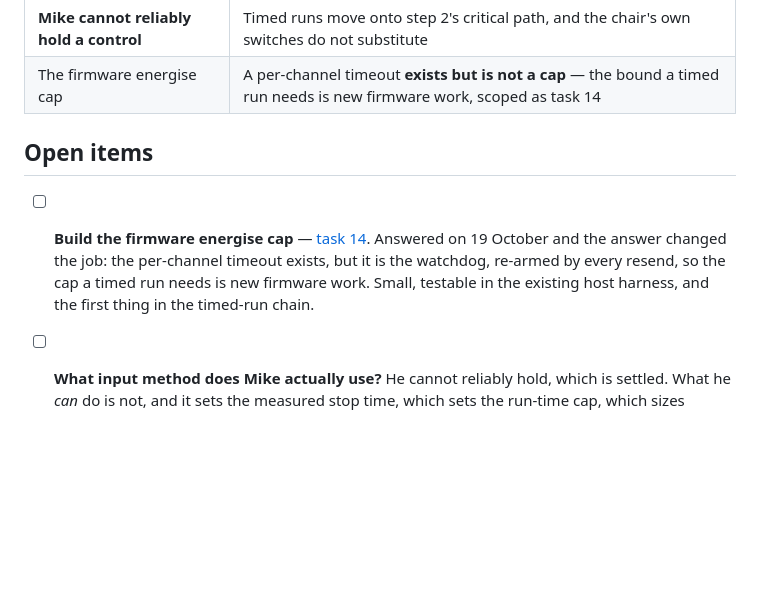
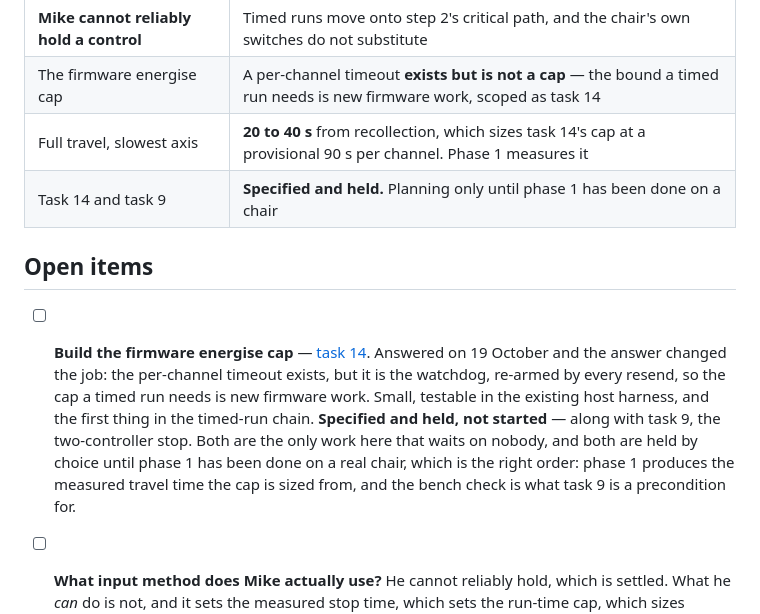
Before and after one commit to DarwinInnovation/wheelberry, a Markdown page: docs/plan.md, the part around the change. Drawn GitHub-style; blank space fills up the shorter version.

```diff
--- a/docs/plan.md
+++ b/docs/plan.md
@@ -217,10 +217,12 @@ And four that evening, of which the third moves the most work:
 | `bedberry`'s copy of the email address | **Left in place**, with the residual exposure stated above rather than quietly dropped |
 | **Mike cannot reliably hold a control** | Timed runs move onto step 2's critical path, and the chair's own switches do not substitute |
 | The firmware energise cap | A per-channel timeout **exists but is not a cap** — the bound a timed run needs is new firmware work, scoped as task 14 |
+| Full travel, slowest axis | **20 to 40 s** from recollection, which sizes task 14's cap at a provisional 90 s per channel. Phase 1 measures it |
+| Task 14 and task 9 | **Specified and held.** Planning only until phase 1 has been done on a chair |
 
 ## Open items
 
-- [ ] **Build the firmware energise cap** — [task 14](step-1-tasks.md#14-the-firmware-energise-cap-the-bound-that-does-not-exist-yet). Answered on 19 October and the answer changed the job: the per-channel timeout exists, but it is the watchdog, re-armed by every resend, so the cap a timed run needs is new firmware work. Small, testable in the existing host harness, and the first thing in the timed-run chain.
+- [ ] **Build the firmware energise cap** — [task 14](step-1-tasks.md#14-the-firmware-energise-cap-the-bound-that-does-not-exist-yet). Answered on 19 October and the answer changed the job: the per-channel timeout exists, but it is the watchdog, re-armed by every resend, so the cap a timed run needs is new firmware work. Small, testable in the existing host harness, and the first thing in the timed-run chain. **Specified and held, not started** — along with task 9, the two-controller stop. Both are the only work here that waits on nobody, and both are held by choice until phase 1 has been done on a real chair, which is the right order: phase 1 produces the measured travel time the cap is sized from, and the bench check is what task 9 is a precondition for.
 - [ ] **What input method does Mike actually use?** He cannot reliably hold, which is settled. What he *can* do is not, and it sets the measured stop time, which sets the run-time cap, which sizes everything else. One conversation, and the slowest thing it unblocks.
 - [ ] **Run-time caps, and the whole-travel judgement per axis**, with Richard's seating clinician. Needed before timed runs are enabled, not before they are written.
 - [ ] **Who recruits testers, and through whom?** Starts now, in parallel with step 1, because it is the slowest thing on the list.
```
Also changed, not shown: docs/step-1-tasks.md (+11 -3 lines).
